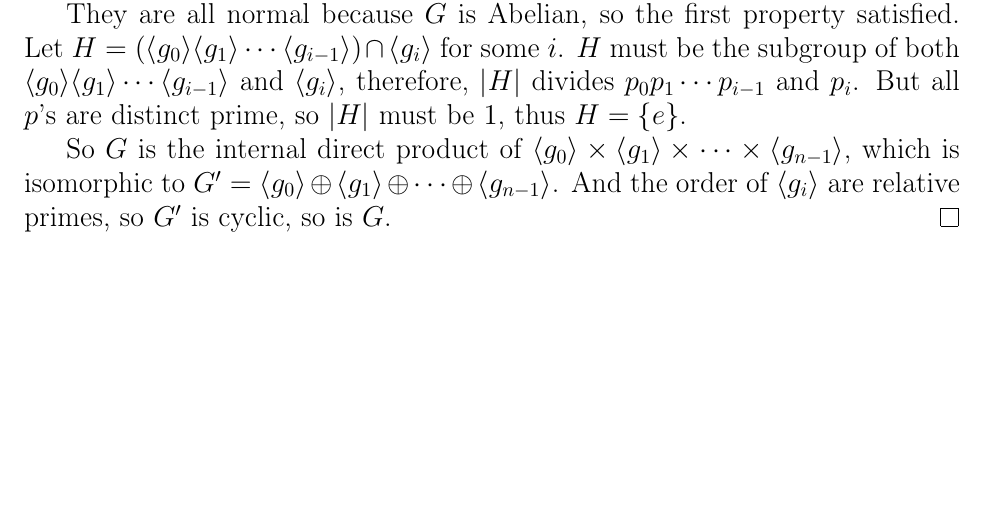
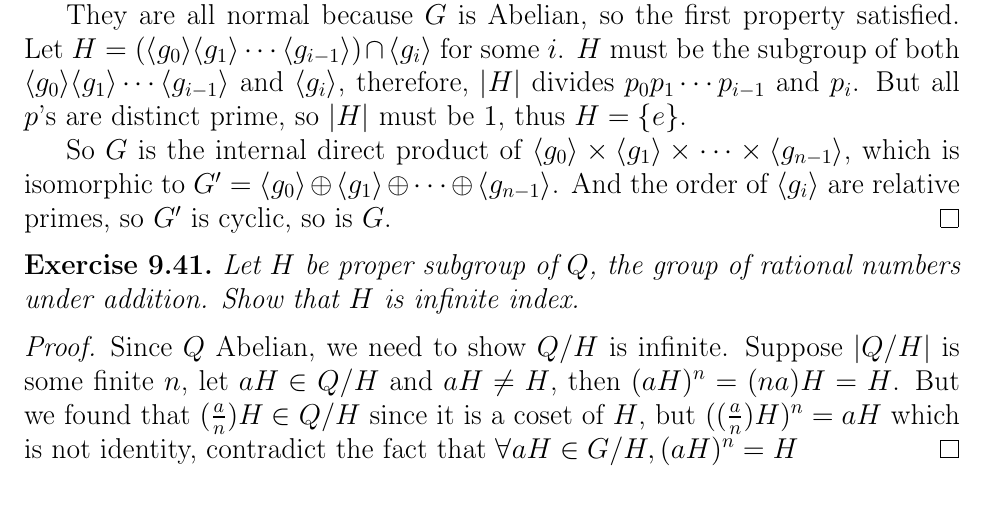
Before and after one commit to HoshinoTented/AbstractAlgebra, a LaTeX problem sheet (Exercise9.tex): part of the page, cut so that both start at the same text. Compiled offline with pdfLaTeX.

Commit message:
Incredible!!

```diff
--- a/Exercise9.tex
+++ b/Exercise9.tex
@@ -80,4 +80,19 @@
   And the order of $\langle g_i \rangle$ are relative primes, so $G^\prime$ is cyclic, so is $G$.
 \end{proof}
 
+\setcounter{exercise}{40}
+
+\begin{exercise}
+  Let $H$ be proper subgroup of $Q$, the group of rational numbers under addition.
+  Show that $H$ is infinite index.
+\end{exercise}
+\begin{proof}
+  Since $Q$ Abelian, we need to show $Q/H$ is infinite.
+  Suppose $|Q/H|$ is some finite $n$, let $aH \in Q/H$ and $aH \neq H$,
+  then $(aH)^n = (na)H = H$.
+  But we found that $(\frac{a}{n})H \in Q/H$ since it is a coset of $H$,
+  but $((\frac{a}{n})H)^n = aH$ which is not identity, contradict the fact that
+  $\forall aH \in G/H , (aH)^n = H$
+\end{proof}
+
 \end{document}
```
Also changed, not shown: Exercise9.pdf.
